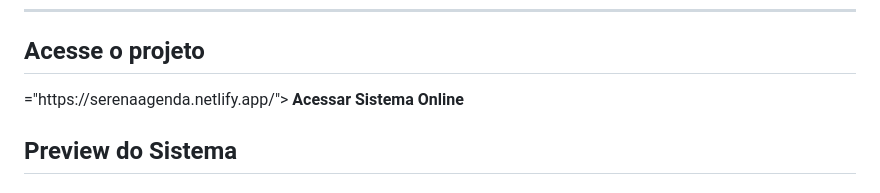
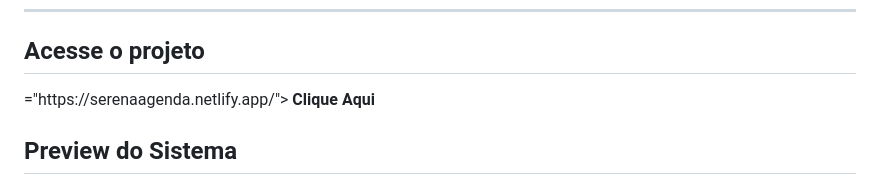
Before and after one commit to brendalee21/serena-agenda, a Markdown page: README.md, the part around the change. Drawn GitHub-style.

Commit message:
doc: edição de link

```diff
--- a/README.md
+++ b/README.md
@@ -9,7 +9,7 @@ O sistema foi pensado para profissionais que atuam com organização, decoraçã
 
 <p aligin="center">
   <a href>="https://serenaagenda.netlify.app/">
-     <strong> Acessar Sistema Online</
+     <strong>Clique Aqui</
 strong>
   </a>
 </p>
```
